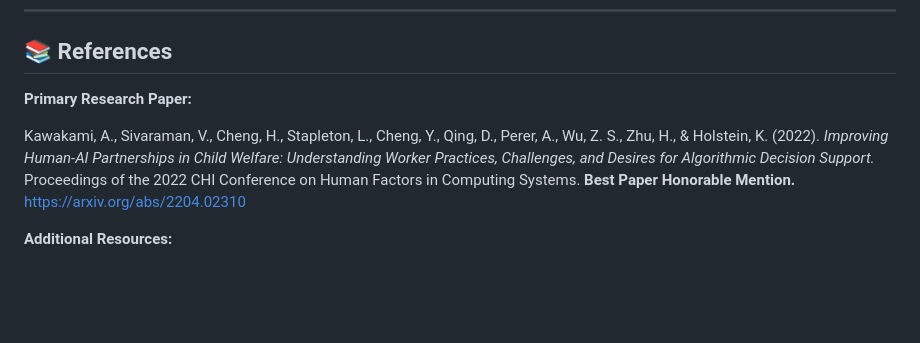
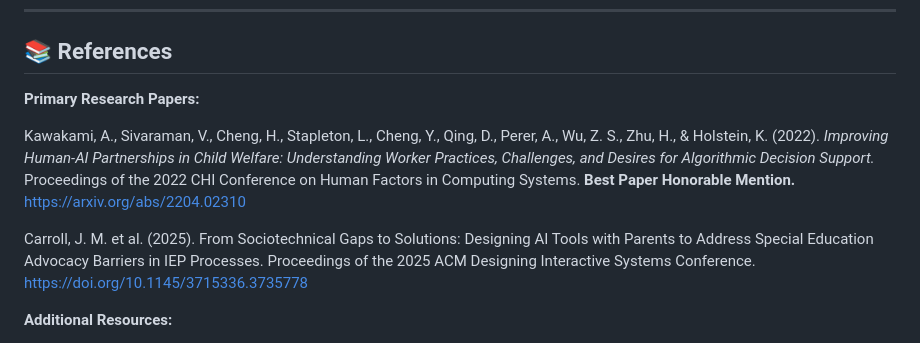
Before and after one commit to nessab18/CASAgent, a Markdown page: README.md, the part around the change. Drawn GitHub-style; blank space fills up the shorter version.

```diff
--- a/README.md
+++ b/README.md
@@ -163,9 +163,11 @@ The tool is designed to need as little identifying information as possible. Chil
 ---
 ## 📚 References
 
-**Primary Research Paper:**
+**Primary Research Papers:**
 
 Kawakami, A., Sivaraman, V., Cheng, H., Stapleton, L., Cheng, Y., Qing, D., Perer, A., Wu, Z. S., Zhu, H., & Holstein, K. (2022). *Improving Human-AI Partnerships in Child Welfare: Understanding Worker Practices, Challenges, and Desires for Algorithmic Decision Support.* Proceedings of the 2022 CHI Conference on Human Factors in Computing Systems. **Best Paper Honorable Mention.** https://arxiv.org/abs/2204.02310
+
+Carroll, J. M. et al. (2025). From Sociotechnical Gaps to Solutions: Designing AI Tools with Parents to Address Special Education Advocacy Barriers in IEP Processes. Proceedings of the 2025 ACM Designing Interactive Systems Conference. https://doi.org/10.1145/3715336.3735778
 
 **Additional Resources:**
 
```
